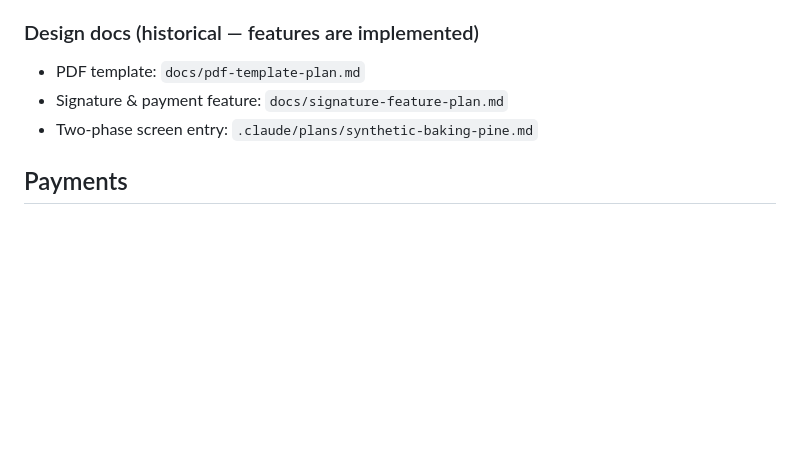
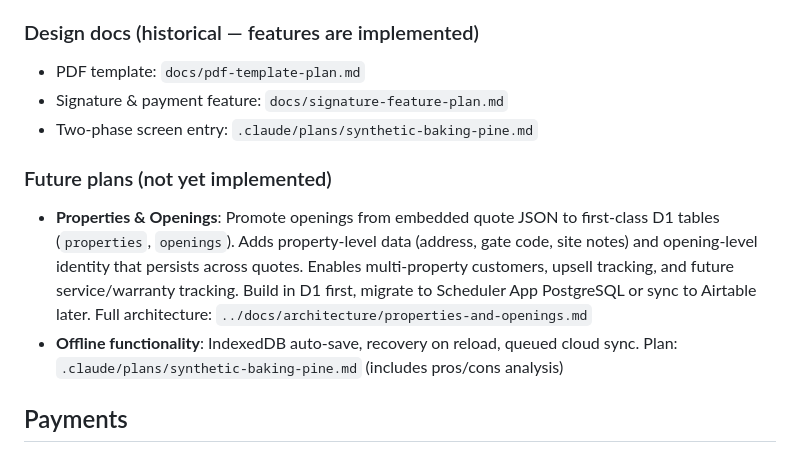
Before and after one commit to rollashield/screen-quote-tool, a Markdown page: CLAUDE.md, the part around the change. Rendered like a GitHub page; blank space fills up the shorter version.

Commit message:
Document Properties & Openings architecture as future plan
D1-first approach: promote openings from embedded quote JSON to
first-class tables, add property-level data model for multi-property
customers, upsell tracking, and future service/warranty support.
Full architecture in docs/architecture/properties-and-openings.md.

Co-Authored-By: Claude Opus 4.6 <noreply@anthropic.com>

```diff
--- a/CLAUDE.md
+++ b/CLAUDE.md
@@ -145,6 +145,10 @@ Existing saved quotes (no `phase` field on screens) default to `phase: 'configur
 - Signature & payment feature: `docs/signature-feature-plan.md`
 - Two-phase screen entry: `.claude/plans/synthetic-baking-pine.md`
 
+### Future plans (not yet implemented)
+- **Properties & Openings**: Promote openings from embedded quote JSON to first-class D1 tables (`properties`, `openings`). Adds property-level data (address, gate code, site notes) and opening-level identity that persists across quotes. Enables multi-property customers, upsell tracking, and future service/warranty tracking. Build in D1 first, migrate to Scheduler App PostgreSQL or sync to Airtable later. Full architecture: `../docs/architecture/properties-and-openings.md`
+- **Offline functionality**: IndexedDB auto-save, recovery on reload, queued cloud sync. Plan: `.claude/plans/synthetic-baking-pine.md` (includes pros/cons analysis)
+
 ## Payments
 - **Clover**: Credit card via static permanent payment link (configured in `/api/payment-info`)
 - **Stripe**: eCheck/ACH via Checkout Sessions (`us_bank_account` payment method)
```
